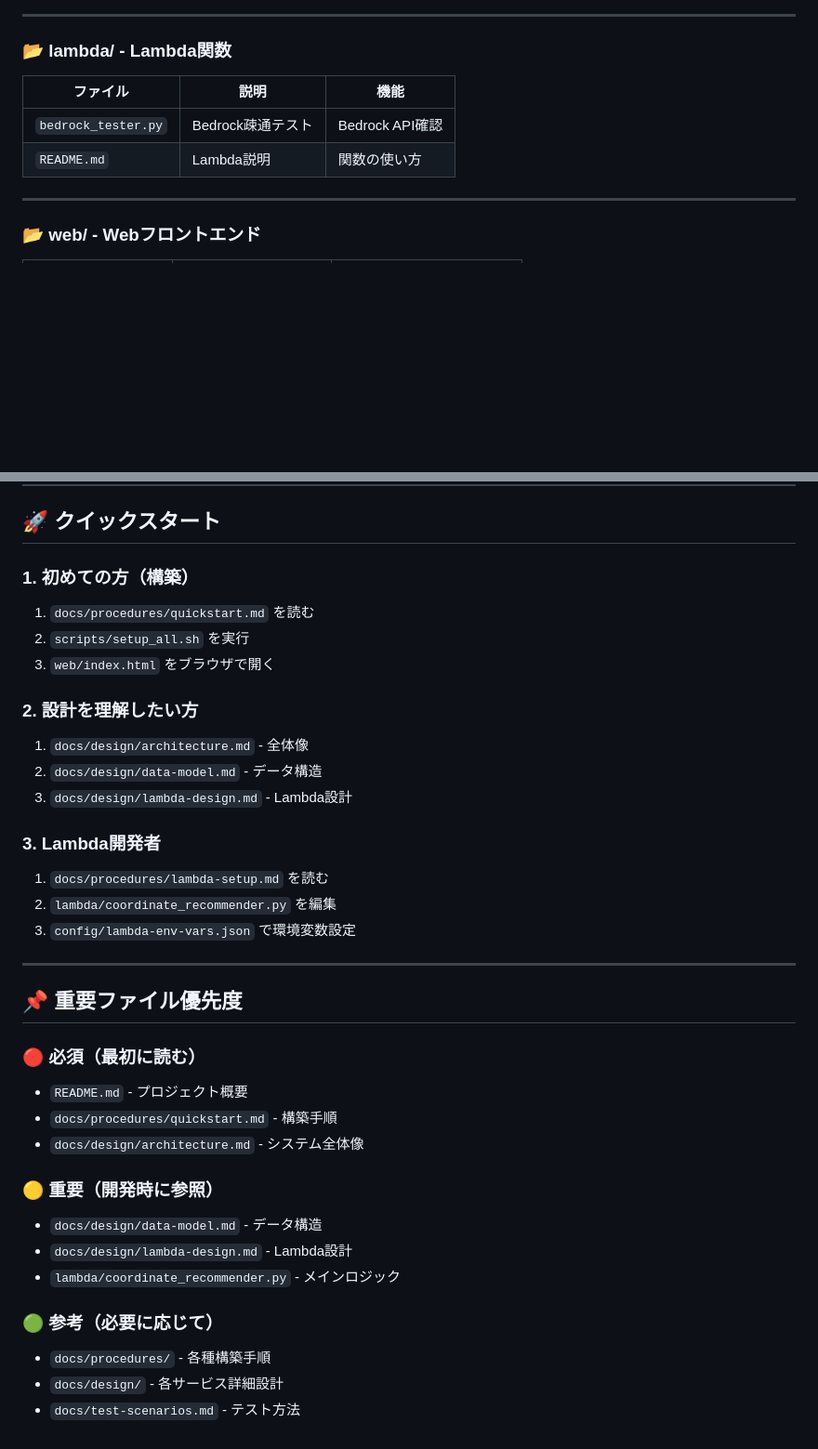
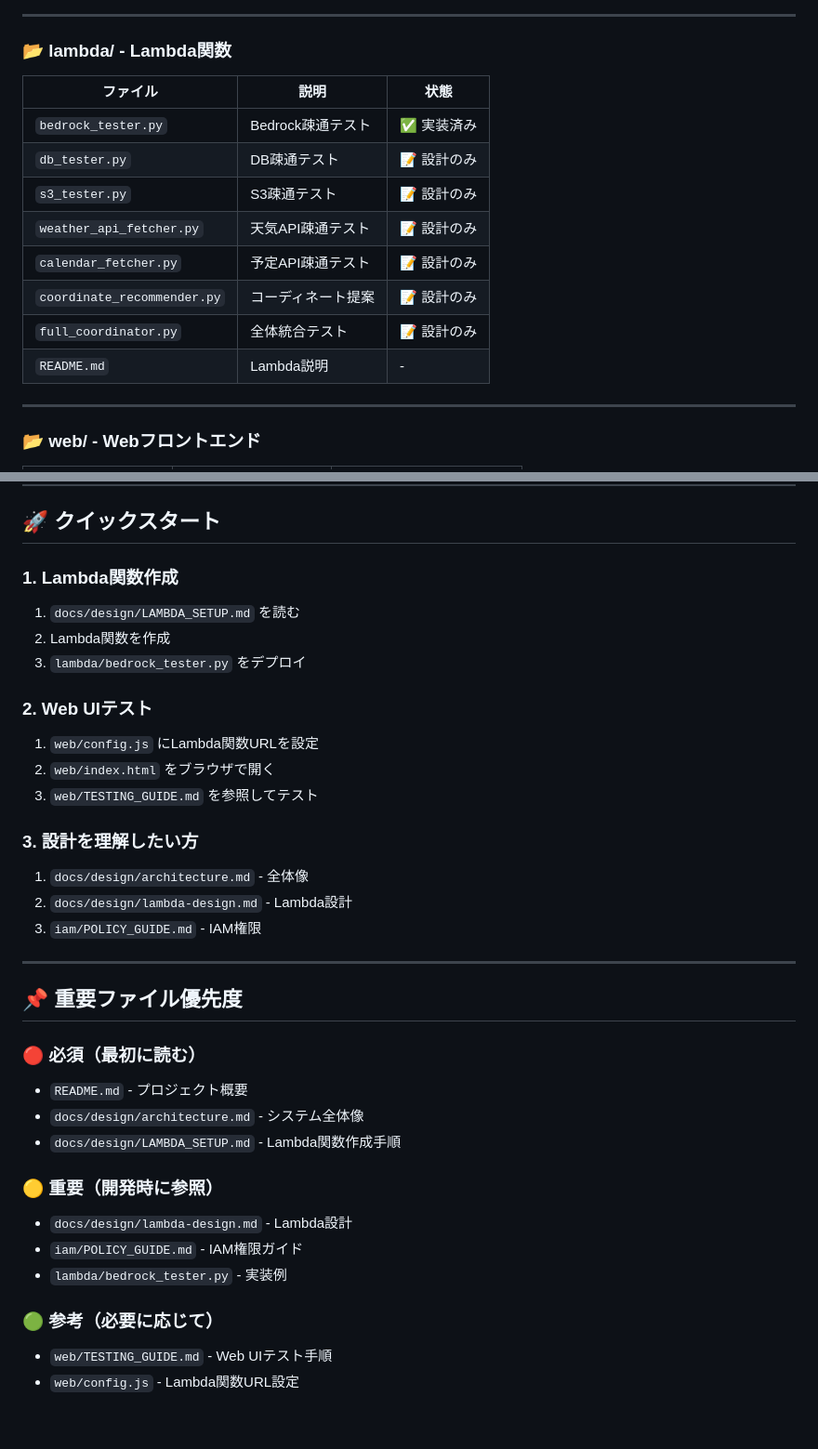
Before and after one commit to hypeboy-4170/FUREAI, a Markdown page: FILE_STRUCTURE.md, 2 parts joined by grey strips. Shown: that part at 93% size. Rendered like a GitHub page; blank space fills up the shorter version.

```diff
--- a/FILE_STRUCTURE.md
+++ b/FILE_STRUCTURE.md
@@ -84,10 +46,16 @@ FUREAI/
 ---
 
 ### 📂 lambda/ - Lambda関数
-| ファイル | 説明 | 機能 |
+| ファイル | 説明 | 状態 |
 |---------|------|------|
-| `bedrock_tester.py` | Bedrock疎通テスト | Bedrock API確認 |
-| `README.md` | Lambda説明 | 関数の使い方 |
+| `bedrock_tester.py` | Bedrock疎通テスト | ✅ 実装済み |
+| `db_tester.py` | DB疎通テスト | 📝 設計のみ |
+| `s3_tester.py` | S3疎通テスト | 📝 設計のみ |
+| `weather_api_fetcher.py` | 天気API疎通テスト | 📝 設計のみ |
+| `calendar_fetcher.py` | 予定API疎通テスト | 📝 設計のみ |
+| `coordinate_recommender.py` | コーディネート提案 | 📝 設計のみ |
+| `full_coordinator.py` | 全体統合テスト | 📝 設計のみ |
+| `README.md` | Lambda説明 | - |
 
 ---
 
@@ -102,20 +70,20 @@ FUREAI/
 
 ## 🚀 クイックスタート
 
-### 1. 初めての方（構築）
-1. `docs/procedures/quickstart.md` を読む
-2. `scripts/setup_all.sh` を実行
-3. `web/index.html` をブラウザで開く
+### 1. Lambda関数作成
+1. `docs/design/LAMBDA_SETUP.md` を読む
+2. Lambda関数を作成
+3. `lambda/bedrock_tester.py` をデプロイ
 
-### 2. 設計を理解したい方
+### 2. Web UIテスト
+1. `web/config.js` にLambda関数URLを設定
+2. `web/index.html` をブラウザで開く
+3. `web/TESTING_GUIDE.md` を参照してテスト
+
+### 3. 設計を理解したい方
 1. `docs/design/architecture.md` - 全体像
-2. `docs/design/data-model.md` - データ構造
-3. `docs/design/lambda-design.md` - Lambda設計
-
-### 3. Lambda開発者
-1. `docs/procedures/lambda-setup.md` を読む
-2. `lambda/coordinate_recommender.py` を編集
-3. `config/lambda-env-vars.json` で環境変数設定
+2. `docs/design/lambda-design.md` - Lambda設計
+3. `iam/POLICY_GUIDE.md` - IAM権限
 
 ---
 
@@ -123,15 +91,14 @@ FUREAI/
 
 ### 🔴 必須（最初に読む）
 - `README.md` - プロジェクト概要
-- `docs/procedures/quickstart.md` - 構築手順
 - `docs/design/architecture.md` - システム全体像
+- `docs/design/LAMBDA_SETUP.md` - Lambda関数作成手順
 
 ### 🟡 重要（開発時に参照）
-- `docs/design/data-model.md` - データ構造
 - `docs/design/lambda-design.md` - Lambda設計
-- `lambda/coordinate_recommender.py` - メインロジック
+- `iam/POLICY_GUIDE.md` - IAM権限ガイド
+- `lambda/bedrock_tester.py` - 実装例
 
 ### 🟢 参考（必要に応じて）
-- `docs/procedures/` - 各種構築手順
-- `docs/design/` - 各サービス詳細設計
-- `docs/test-scenarios.md` - テスト方法
+- `web/TESTING_GUIDE.md` - Web UIテスト手順
+- `web/config.js` - Lambda関数URL設定
```
Also changed, not shown: other parts of FILE_STRUCTURE.md (+6 -44 lines).
